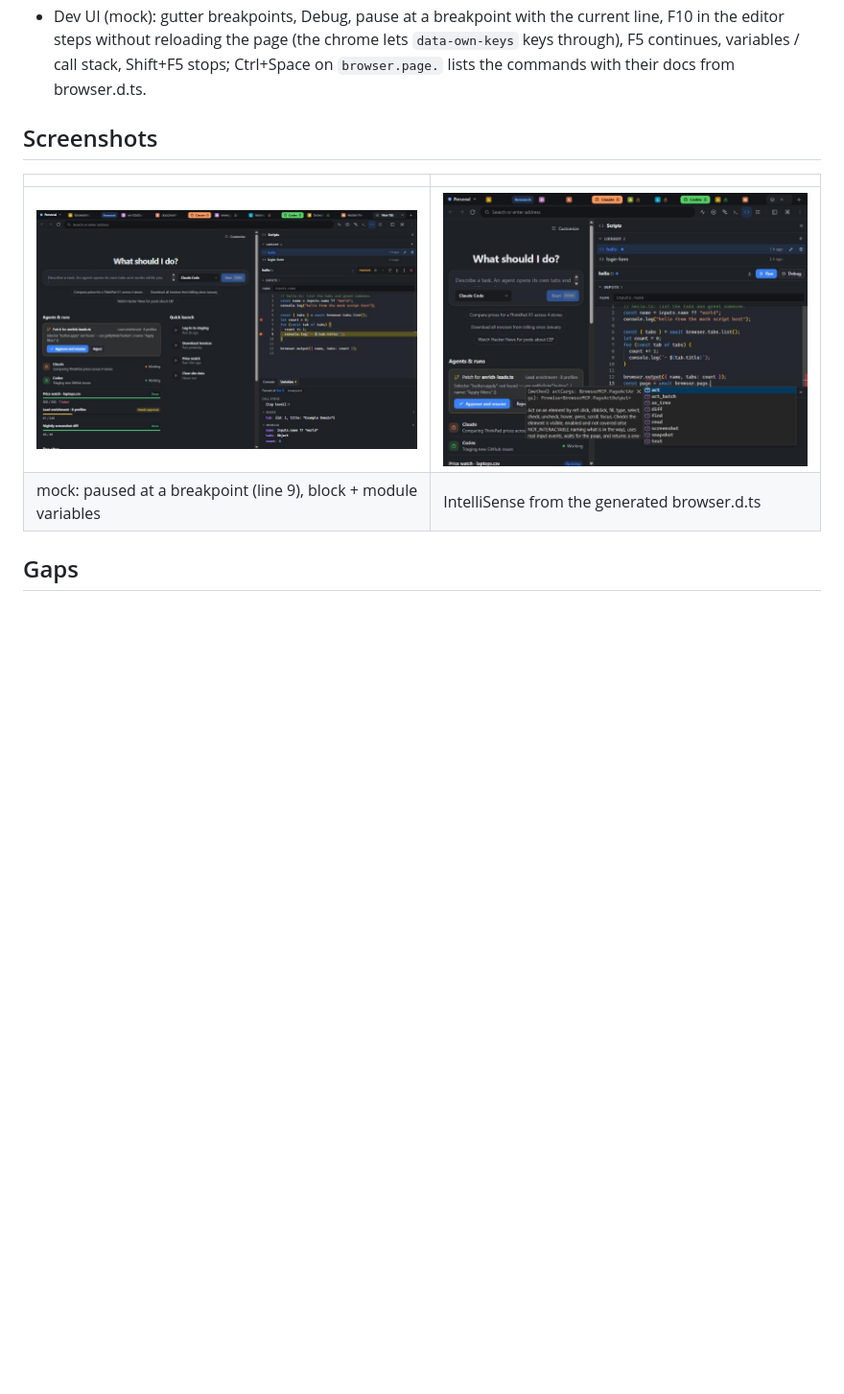
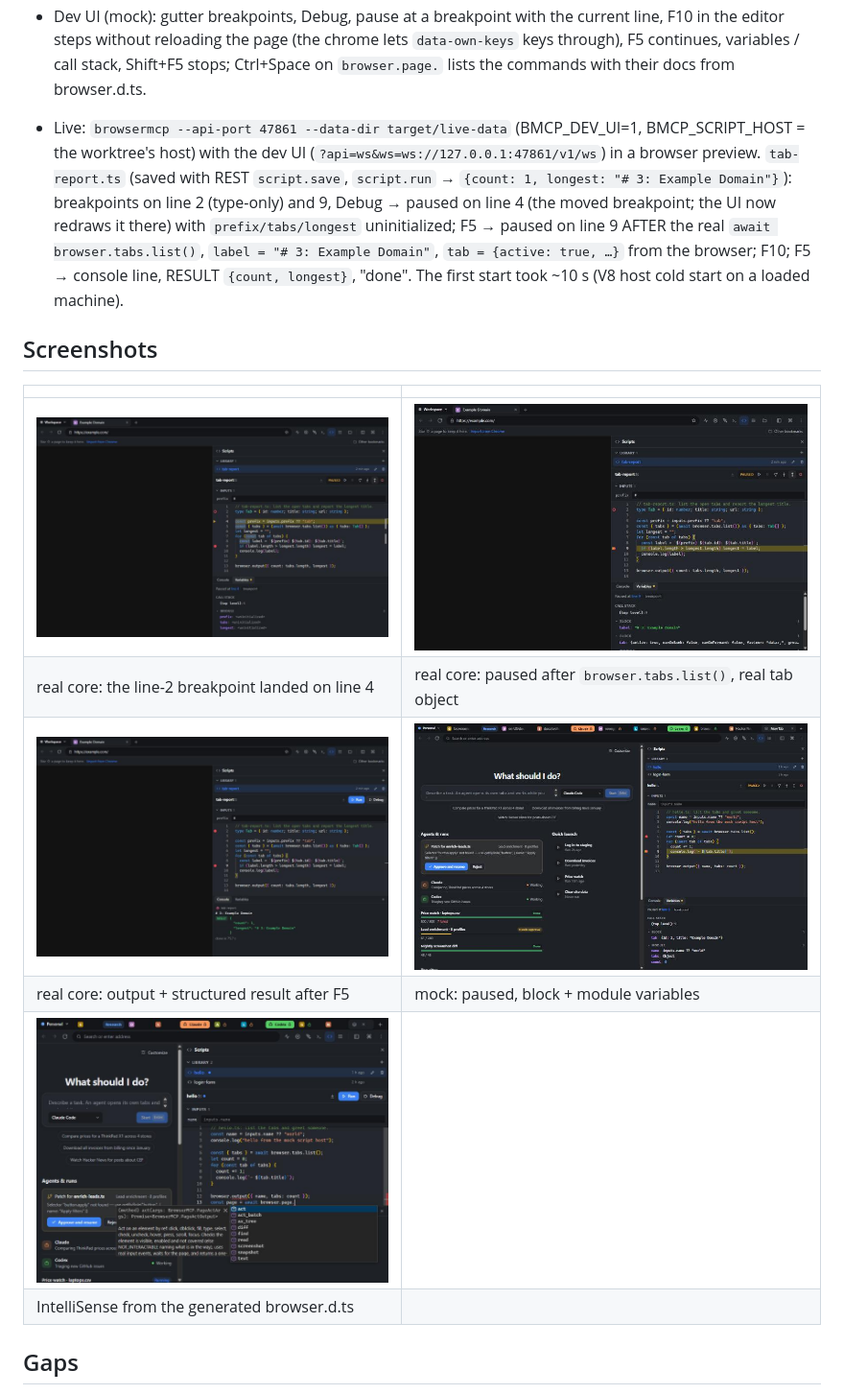
Before and after one commit to gitkalenyuk/BrowserMCP, a Markdown page: docs/phase8/scripts-debugger.md, the part around the change. Shown at 96% size. GitHub-like rendering; pictures changed too: docs/phase8/img/live-debug-ended.jpg (added), docs/phase8/img/live-debug-first-breakpoint.jpg (added), docs/phase8/img/live-debug-paused.jpg (added); blank space fills up the shorter version.

Commit message:
Scripts panel: breakpoints move to where the debugger put them; live verification notes and screenshots
Co-Authored-By: Claude Opus 5.5 <noreply@anthropic.com>

```diff
--- a/docs/phase8/scripts-debugger.md
+++ b/docs/phase8/scripts-debugger.md
@@ -69,12 +69,26 @@ exit_code, duration_ms, result, stopped, error?}`.
   F5 continues, variables / call stack, Shift+F5 stops; Ctrl+Space on `browser.page.` lists the
   commands with their docs from browser.d.ts.
 
+* Live: `browsermcp --api-port 47861 --data-dir target/live-data` (BMCP_DEV_UI=1,
+  BMCP_SCRIPT_HOST = the worktree's host) with the dev UI (`?api=ws&ws=ws://127.0.0.1:47861/v1/ws`)
+  in a browser preview. `tab-report.ts` (saved with REST `script.save`, `script.run` →
+  `{count: 1, longest: "# 3: Example Domain"}`): breakpoints on line 2 (type-only) and 9,
+  Debug → paused on line 4 (the moved breakpoint; the UI now redraws it there) with
+  `prefix/tabs/longest` uninitialized; F5 → paused on line 9 AFTER the real
+  `await browser.tabs.list()`, `label = "# 3: Example Domain"`, `tab = {active: true, …}` from
+  the browser; F10; F5 → console line, RESULT `{count, longest}`, "done". The first start took
+  ~10 s (V8 host cold start on a loaded machine).
+
 ## Screenshots
 
 | | |
 |---|---|
-| ![paused](img/mock-debug-paused.jpg) | ![intellisense](img/mock-intellisense.jpg) |
-| mock: paused at a breakpoint (line 9), block + module variables | IntelliSense from the generated browser.d.ts |
+| ![live first](img/live-debug-first-breakpoint.jpg) | ![live paused](img/live-debug-paused.jpg) |
+| real core: the line-2 breakpoint landed on line 4 | real core: paused after `browser.tabs.list()`, real tab object |
+| ![live ended](img/live-debug-ended.jpg) | ![paused](img/mock-debug-paused.jpg) |
+| real core: output + structured result after F5 | mock: paused, block + module variables |
+| ![intellisense](img/mock-intellisense.jpg) | |
+| IntelliSense from the generated browser.d.ts | |
 
 ## Gaps
 
```
Also changed, not shown: 1 other file.
